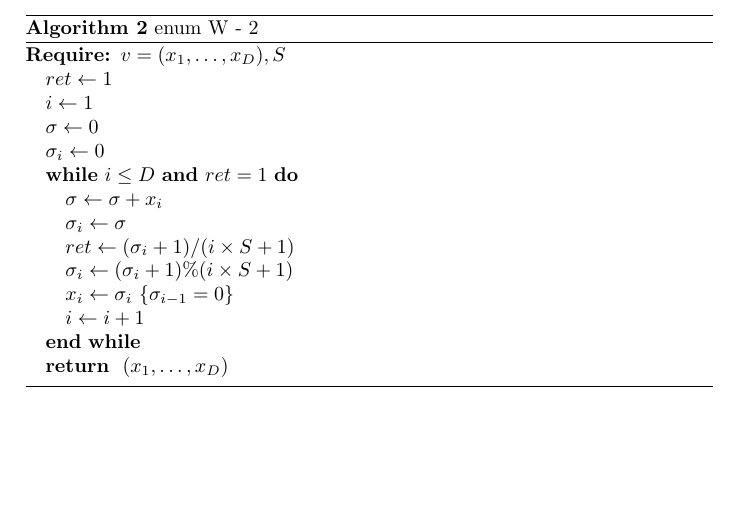
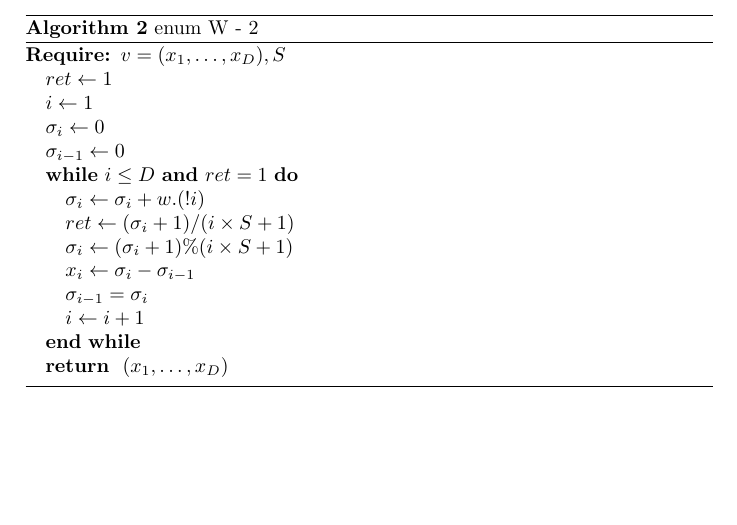
Before and after one commit to rebiscov/Stage, a LaTeX document (prg/docs/algo.tex): part of the page, cut so that both start at the same text. Compiled offline with pdfLaTeX.

Commit message:
debbuged

```diff
--- a/prg/docs/algo.tex
+++ b/prg/docs/algo.tex
@@ -41,14 +41,14 @@ The algorithm runs in $\mathcal{O}(D)$ in the worst case
     \REQUIRE $v=(x_1,\dots, x_D), S$
     \STATE $ret\leftarrow1$
     \STATE $i\leftarrow1$
-    \STATE $\sigma\leftarrow0$
     \STATE $\sigma_i\leftarrow0$
+    \STATE $\sigma_{i-1}\leftarrow0$
     \WHILE{$i\leq D$ \AND $ret=1$}
-    \STATE $\sigma\leftarrow\sigma+x_i$
-    \STATE $\sigma_i\leftarrow\sigma$
+    \STATE $\sigma_i\leftarrow\sigma_i+w.(!i)$
     \STATE $ret\leftarrow(\sigma_i+1)/(i\times S+1)$
     \STATE $\sigma_i\leftarrow(\sigma_i+1)\%(i\times S+1)$
-    \STATE $x_i\leftarrow \sigma_i$ \COMMENT{$\sigma_{i-1}=0$}
+    \STATE $x_i\leftarrow \sigma_i-\sigma_{i-1}$
+    \STATE $\sigma_{i-1} = \sigma_i$
     \STATE $i\leftarrow i+1$
     \ENDWHILE
     \RETURN $(x_1,\dots,x_D)$
```
